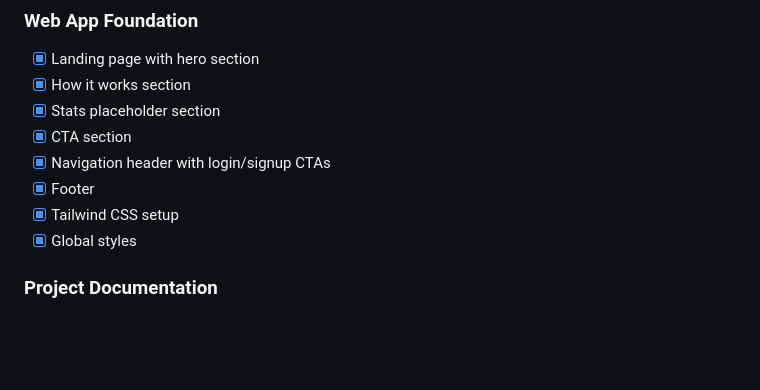
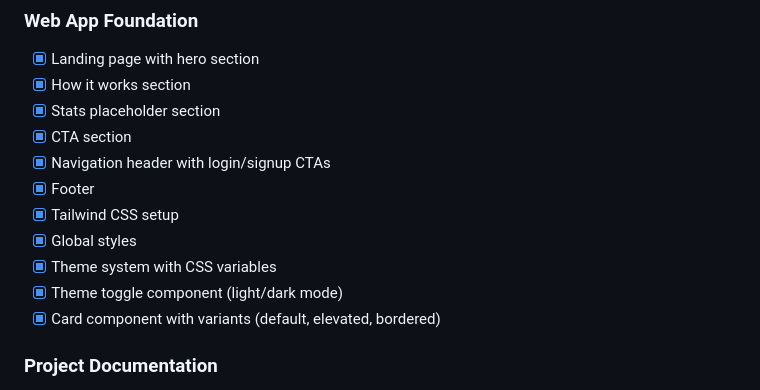
Before and after one commit to huchu19/Bamboo, a Markdown page: IMPLEMENTATION_STATUS.md, the part around the change. Rendered like a GitHub page; blank space fills up the shorter version.

```diff
--- a/IMPLEMENTATION_STATUS.md
+++ b/IMPLEMENTATION_STATUS.md
@@ -34,6 +34,9 @@
 - [x] Footer
 - [x] Tailwind CSS setup
 - [x] Global styles
+- [x] Theme system with CSS variables
+- [x] Theme toggle component (light/dark mode)
+- [x] Card component with variants (default, elevated, bordered)
 
 ### Project Documentation
 - [x] Comprehensive README
```
Also changed, not shown: CLAUDE.md (added, +341 -0 lines), MILESTONES.md (added, +354 -0 lines).
